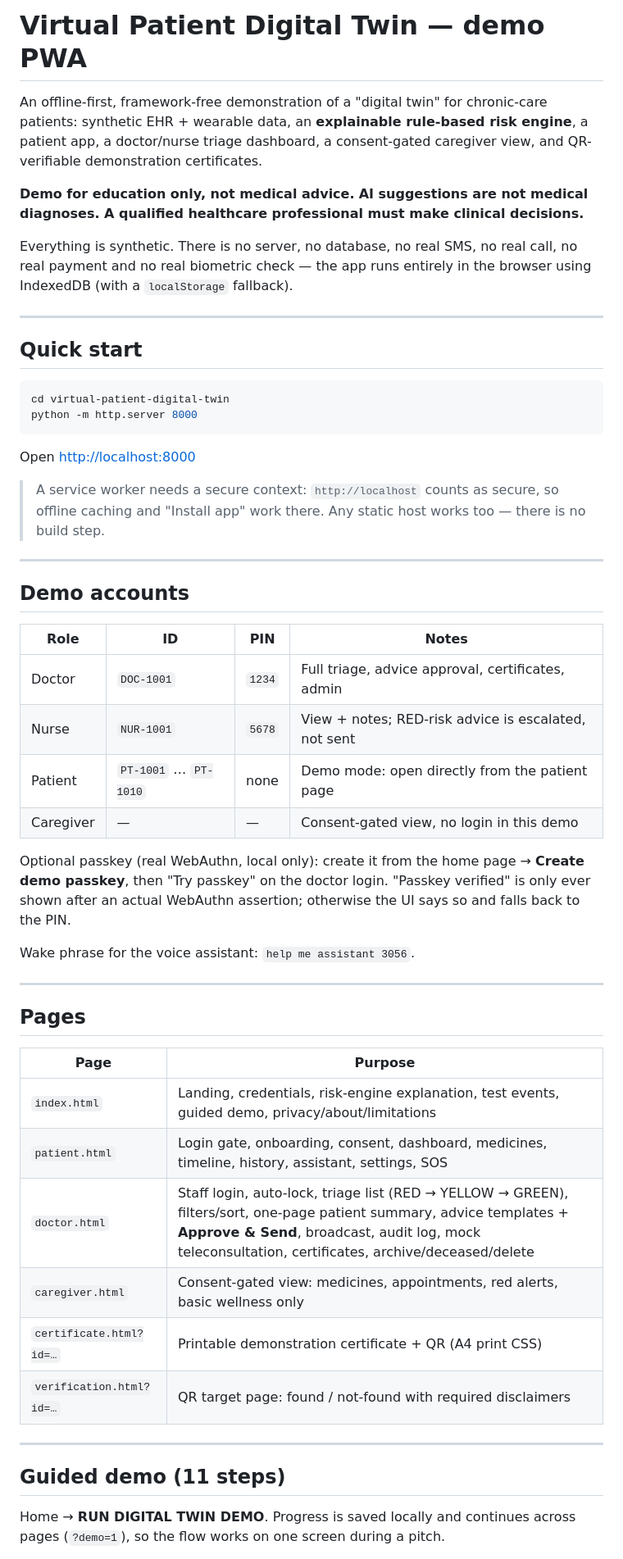
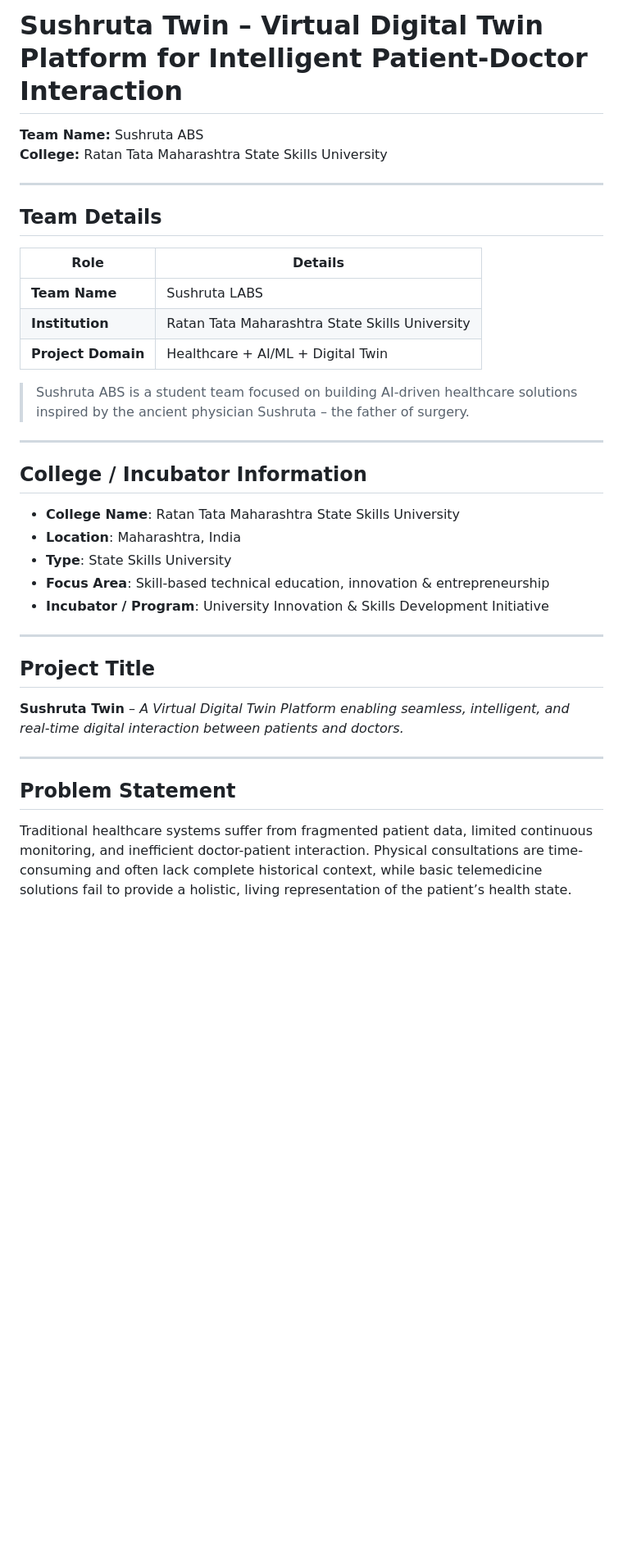
Before and after one commit to mavaletejas6-tiger/sushruta-labs, a Markdown page: docs/README.md, the part around one of its changes. Shown at 82% size. Rendered like a GitHub page; blank space fills up the shorter version.

````diff
--- a/docs/README.md
+++ b/docs/README.md
@@ -1,68 +1,39 @@
-# Virtual Patient Digital Twin — demo PWA
+# Sushruta Twin – Virtual Digital Twin Platform for Intelligent Patient-Doctor Interaction
 
-An offline-first, framework-free demonstration of a "digital twin" for chronic-care
-patients: synthetic EHR + wearable data, an **explainable rule-based risk engine**,
-a patient app, a doctor/nurse triage dashboard, a consent-gated caregiver view, and
-QR-verifiable demonstration certificates.
-
-**Demo for education only, not medical advice.**
-**AI suggestions are not medical diagnoses. A qualified healthcare professional must
-make clinical decisions.**
-
-Everything is synthetic. There is no server, no database, no real SMS, no real call,
-no real payment and no real biometric check — the app runs entirely in the browser
-using IndexedDB (with a `localStorage` fallback).
+**Team Name:** Sushruta ABS
+**College:** Ratan Tata Maharashtra State Skills University
 
 ---
 
-## Quick start
+## Team Details
 
-```bash
-cd virtual-patient-digital-twin
-python -m http.server 8000
-```
+| Role                  | Details                          |
+|-----------------------|----------------------------------|
+| **Team Name**         | Sushruta LABS                     |
+| **Institution**       | Ratan Tata Maharashtra State Skills University |
+| **Project Domain**    | Healthcare + AI/ML + Digital Twin |
 
-Open <http://localhost:8000>
-
-> A service worker needs a secure context: `http://localhost` counts as secure, so
-> offline caching and "Install app" work there. Any static host works too — there is
-> no build step.
+> Sushruta ABS is a student team focused on building AI-driven healthcare solutions inspired by the ancient physician Sushruta – the father of surgery.
 
 ---
 
-## Demo accounts
+## College / Incubator Information
 
-| Role | ID | PIN | Notes |
-|---|---|---|---|
-| Doctor | `DOC-1001` | `1234` | Full triage, advice approval, certificates, admin |
-| Nurse | `NUR-1001` | `5678` | View + notes; RED-risk advice is escalated, not sent |
-| Patient | `PT-1001` … `PT-1010` | none | Demo mode: open directly from the patient page |
-| Caregiver | — | — | Consent-gated view, no login in this demo |
-
-Optional passkey (real WebAuthn, local only): create it from the home page →
-**Create demo passkey**, then "Try passkey" on the doctor login. "Passkey verified"
-is only ever shown after an actual WebAuthn assertion; otherwise the UI says so and
-falls back to the PIN.
-
-Wake phrase for the voice assistant: `help me assistant 3056`.
+- **College Name**: Ratan Tata Maharashtra State Skills University
+- **Location**: Maharashtra, India
+- **Type**: State Skills University
+- **Focus Area**: Skill-based technical education, innovation & entrepreneurship
+- **Incubator / Program**: University Innovation & Skills Development Initiative
 
 ---
 
-## Pages
+## Project Title
 
-| Page | Purpose |
-|---|---|
-| `index.html` | Landing, credentials, risk-engine explanation, test events, guided demo, privacy/about/limitations |
-| `patient.html` | Login gate, onboarding, consent, dashboard, medicines, timeline, history, assistant, settings, SOS |
-| `doctor.html` | Staff login, auto-lock, triage list (RED → YELLOW → GREEN), filters/sort, one-page patient summary, advice templates + **Approve & Send**, broadcast, audit log, mock teleconsultation, certificates, archive/deceased/delete |
-| `caregiver.html` | Consent-gated view: medicines, appointments, red alerts, basic wellness only |
-| `certificate.html?id=…` | Printable demonstration certificate + QR (A4 print CSS) |
-| `verification.html?id=…` | QR target page: found / not-found with required disclaimers |
+**Sushruta Twin** – *A Virtual Digital Twin Platform enabling seamless, intelligent, and real-time digital interaction between patients and doctors.*
 
 ---
 
-## Guided demo (11 steps)
+## Problem Statement
 
-Home → **RUN DIGITAL TWIN DEMO**. Progress is saved locally and continues across
-pages (`?demo=1`), so the flow works on one screen during a pitch.
+Traditional healthcare systems suffer from fragmented patient data, limited continuous monitoring, and inefficient doctor-patient interaction. Physical consultations are time-consuming and often lack complete historical context, while basic telemedicine solutions fail to provide a holistic, living representation of the patient’s health state.
 
````
Also changed, not shown: other parts of docs/README.md (+149 -81 lines).
